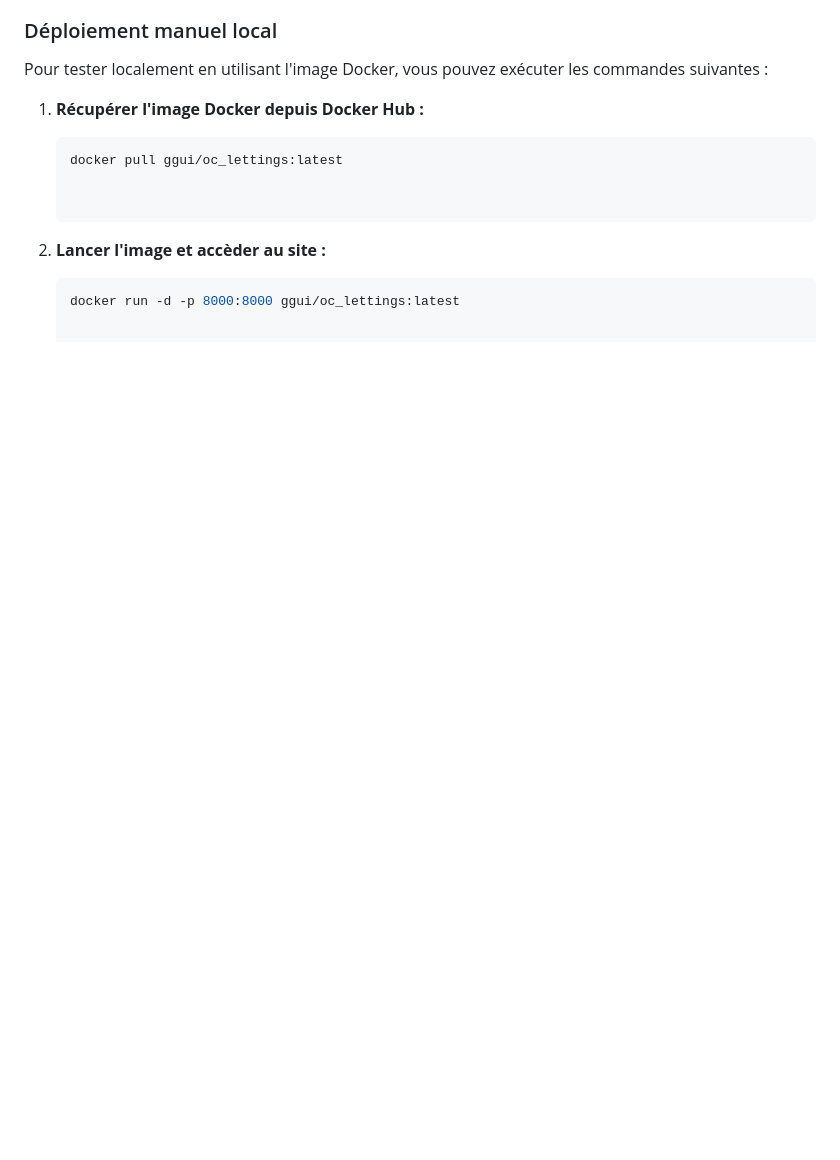
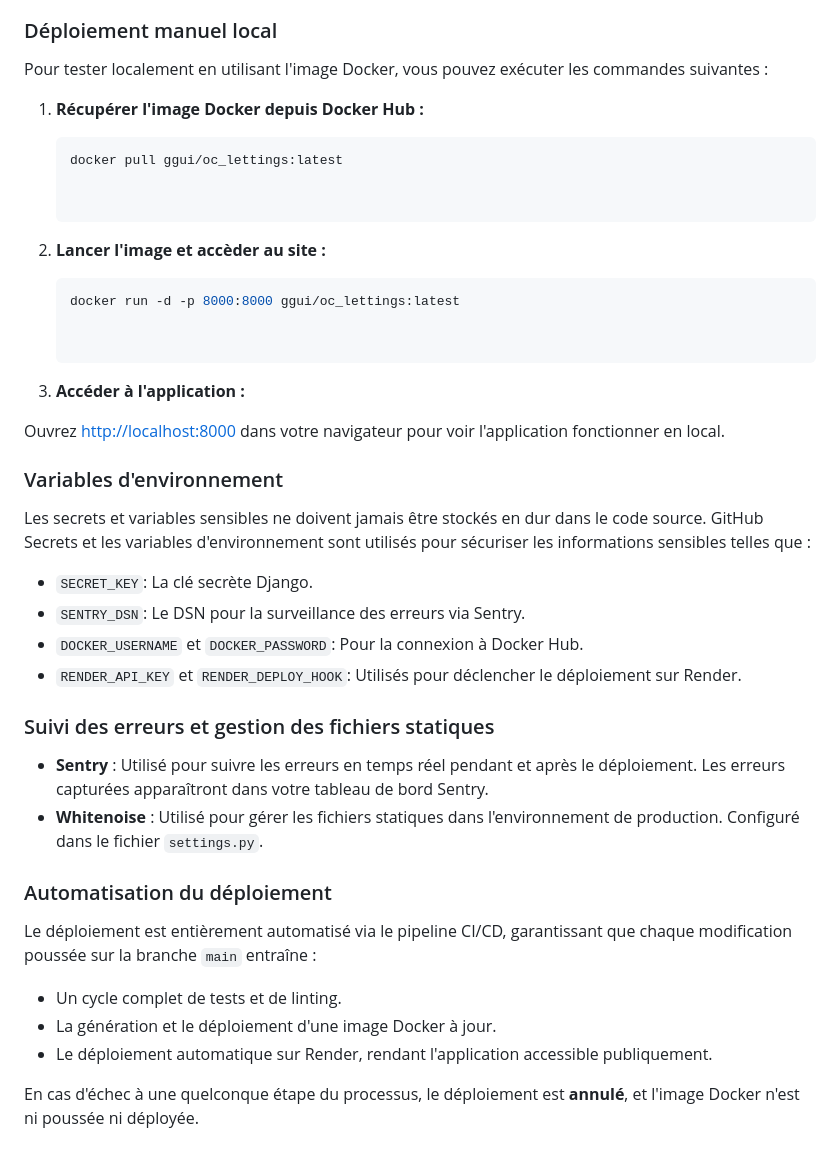
Before and after one commit to El-GuiGui/P13-Mettez-a-l-echelle-une-application-Django-en-utilisant-une-architecture-modulaire, a Markdown page: README.md, the part around the change. Drawn GitHub-style; blank space fills up the shorter version.

````diff
--- a/README.md
+++ b/README.md
@@ -191,3 +191,32 @@ Pour tester localement en utilisant l'image Docker, vous pouvez exécuter les co
 
    ```bash
    docker run -d -p 8000:8000 ggui/oc_lettings:latest
+
+
+3. **Accéder à l'application :**
+
+Ouvrez [http://localhost:8000](http://localhost:8000) dans votre navigateur pour voir l'application fonctionner en local.
+
+### Variables d'environnement
+
+Les secrets et variables sensibles ne doivent jamais être stockés en dur dans le code source. GitHub Secrets et les variables d'environnement sont utilisés pour sécuriser les informations sensibles telles que :
+
+- `SECRET_KEY`: La clé secrète Django.
+- `SENTRY_DSN`: Le DSN pour la surveillance des erreurs via Sentry.
+- `DOCKER_USERNAME` et `DOCKER_PASSWORD`: Pour la connexion à Docker Hub.
+- `RENDER_API_KEY` et `RENDER_DEPLOY_HOOK`: Utilisés pour déclencher le déploiement sur Render.
+
+### Suivi des erreurs et gestion des fichiers statiques
+
+- **Sentry** : Utilisé pour suivre les erreurs en temps réel pendant et après le déploiement. Les erreurs capturées apparaîtront dans votre tableau de bord Sentry.
+- **Whitenoise** : Utilisé pour gérer les fichiers statiques dans l'environnement de production. Configuré  dans le fichier `settings.py`.
+
+### Automatisation du déploiement
+
+Le déploiement est entièrement automatisé via le pipeline CI/CD, garantissant que chaque modification poussée sur la branche `main` entraîne :
+
+- Un cycle complet de tests et de linting.
+- La génération et le déploiement d'une image Docker à jour.
+- Le déploiement automatique sur Render, rendant l'application accessible publiquement.
+
+En cas d'échec à une quelconque étape du processus, le déploiement est **annulé**, et l'image Docker n'est ni poussée ni déployée.
````
